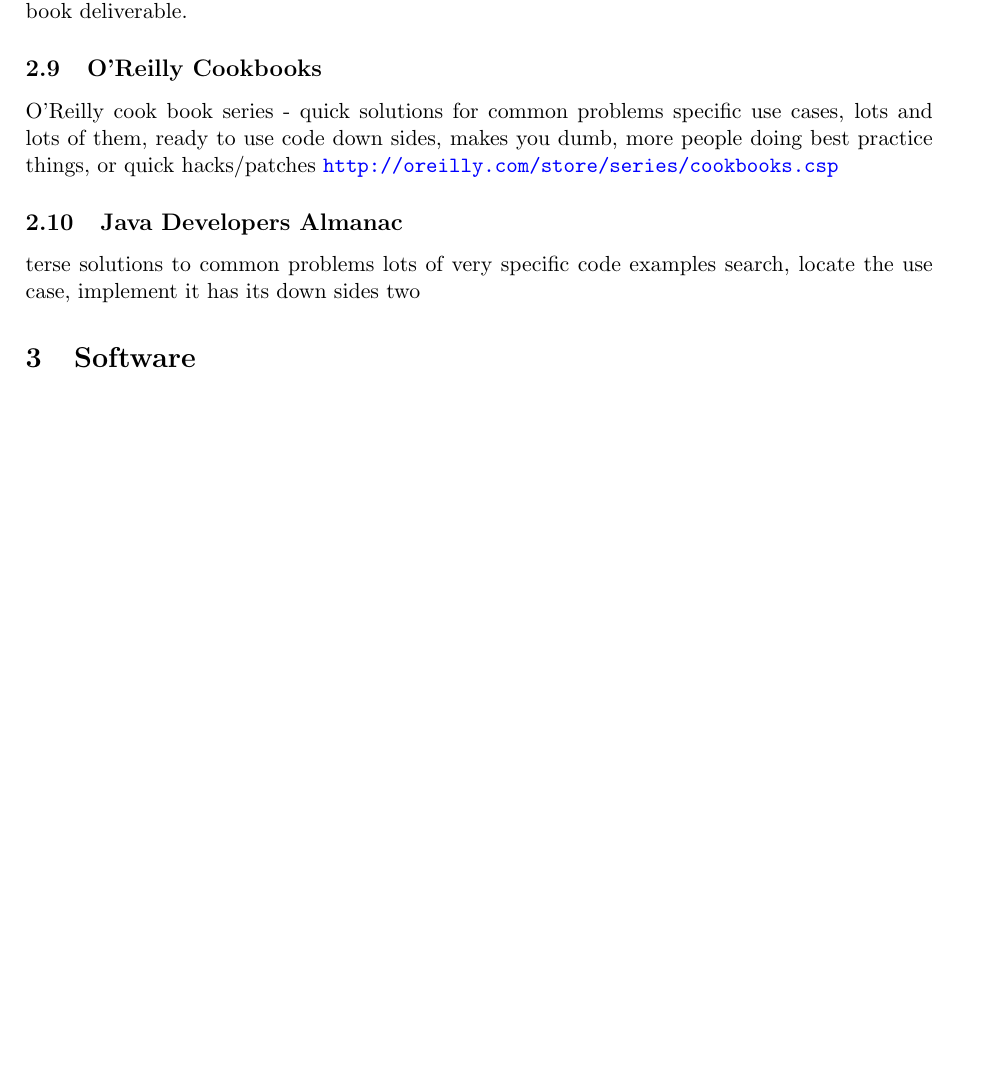
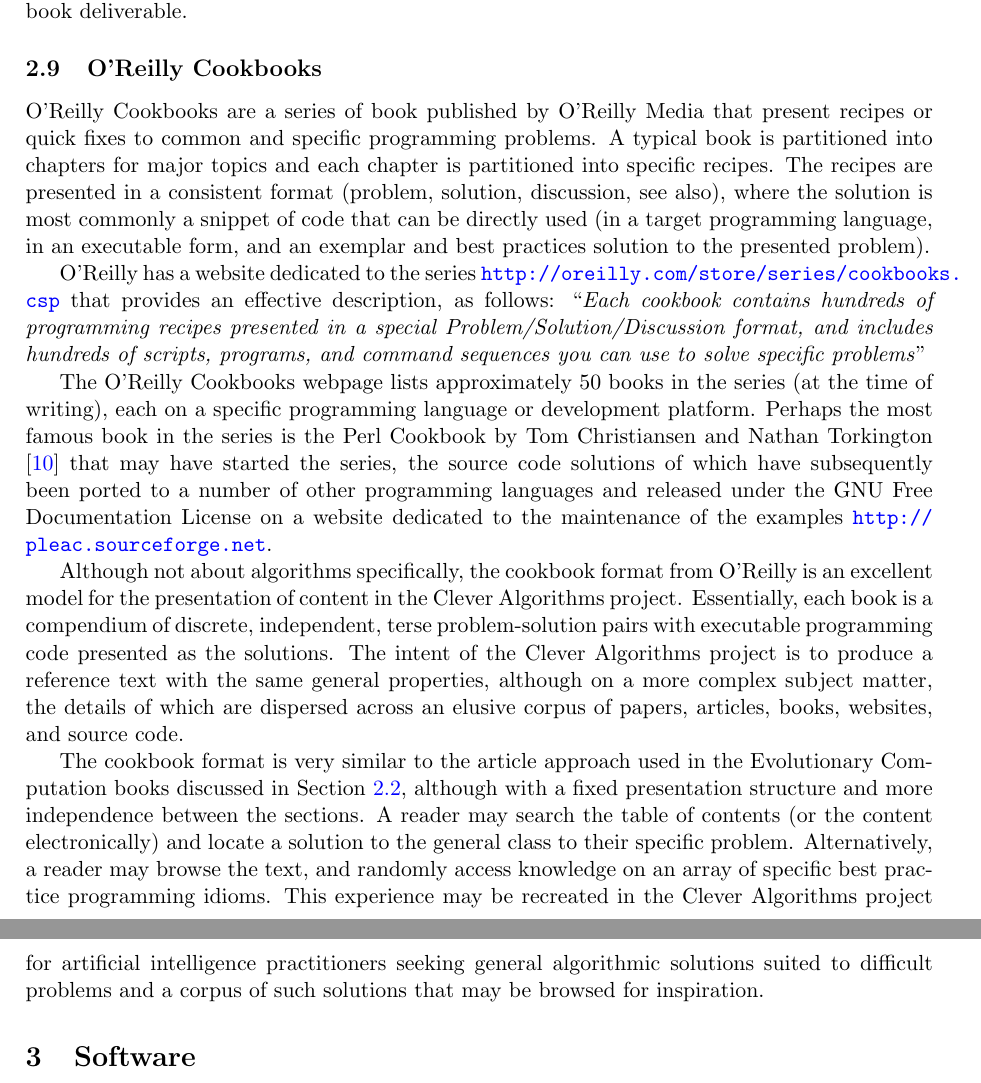
Before and after one commit to clever-algorithms/CleverAlgorithms, a LaTeX document (workspace/03-inspiring-works/techreport-20100110-1.tex): part of page 7 of 10 before the commit and two parts of pages 7 and 8 of 10 after it, the two joined at a grey line, cut so that both start at the same text, the shorter picture padded with empty space. Compiled offline with pdfLaTeX.

Commit message:
drafted cookbooks

```diff
--- a/workspace/03-inspiring-works/techreport-20100110-1.tex
+++ b/workspace/03-inspiring-works/techreport-20100110-1.tex
@@ -197,25 +197,36 @@
 % like
 The project involves the periodic self-publishing of an incomplete work. The process has resulted in a lot of useful feedback according to the author that contribute to the quality of the work, and this is an advantage of an agile or iterative content development methodology (release early, release often). Reading a self-published book in an incomplete state is expected to damage the reputation of the quality of the project as it is a discomfort to the reader. It is proposed that an incomplete book is different to an incomplete piece of software, the latter is functional whereas the former is not. This problem may be addressed through the proposed technical report content development methodology for the Clever Algorithms project (early and complete sub-releases), and through a commitment to only releasing completed versions of the book deliverable.
 
+%
+% O'Reilly Cookbooks
+%
 \subsection{O'Reilly Cookbooks}
+% what is it all about
+O'Reilly Cookbooks are a series of book published by O'Reilly Media that present recipes or quick fixes to common and specific programming problems. A typical book is partitioned into chapters for major topics and each chapter is partitioned into specific recipes. The recipes are presented in a consistent format (problem, solution, discussion, see also), where the solution is most commonly a snippet of code that can be directly used (in a target programming language, in an executable form, and an exemplar and best practices solution to the presented problem).
 
-O'Reilly cook book series - quick solutions for common problems
-specific use cases, lots and lots of them, ready to use code
-down sides, makes you dumb, more people doing best practice things, or quick hacks/patches
-\url{http://oreilly.com/store/series/cookbooks.csp}
+O'Reilly has a website dedicated to the series \url{http://oreilly.com/store/series/cookbooks.csp} that provides an effective description, as follows: ``\emph{Each cookbook contains hundreds of programming recipes presented in a special Problem/Solution/Discussion format, and includes hundreds of scripts, programs, and command sequences you can use to solve specific problems}''
 
+The O'Reilly Cookbooks webpage lists approximately 50 books in the series (at the time of writing), each on a specific programming language or development platform. Perhaps the most famous book in the series is the Perl Cookbook by Tom Christiansen and Nathan Torkington \cite{Christiansen2003} that may have started the series, the source code solutions of which have subsequently been ported to a number of other programming languages and released under the GNU Free Documentation License on a website dedicated to the maintenance of the examples \url{http://pleac.sourceforge.net}.
 
-\subsection{Java Developers Almanac}
+% what i like
+Although not about algorithms specifically, the cookbook format from O'Reilly is an excellent model for the presentation of content in the Clever Algorithms project. Essentially, each book is a compendium of discrete, independent, terse problem-solution pairs with executable programming code presented as the solutions.
+The intent of the Clever Algorithms project is to produce a reference text with the same general properties, although on a more complex subject matter, the details of which are dispersed across an elusive corpus of papers, articles, books, websites, and source code.
 
-terse solutions to common problems
-lots of very specific code examples
-search, locate the use case, implement it
-has its down sides two
+% ec
+The cookbook format is very similar to the article approach used in the Evolutionary Computation books discussed in Section~\ref{subsec:ec}, although with a fixed presentation structure and more independence between the sections. A reader may search the table of contents (or the content electronically) and locate a solution to the general class to their specific problem. Alternatively, a reader may browse the text, and randomly access knowledge on an array of specific best practice programming idioms.
+% re-create
+This experience may be recreated in the Clever Algorithms project for artificial intelligence practitioners seeking general algorithmic solutions suited to difficult problems and a corpus of such solutions that may be browsed for inspiration.
 
+%
+%  Software
+%
 \section{Software}
 \label{sec:software}
 This section summarizes specific software that influenced the Clever Algorithms project.
 
+%
+% WEKA
+%
 \subsection{WEKA}
 From the website:
 
```
Also changed, not shown: workspace/bibtex.bib (+12 -2 lines), workspace/03-inspiring-works/techreport-20100110-1.tex (11 more changed lines).
